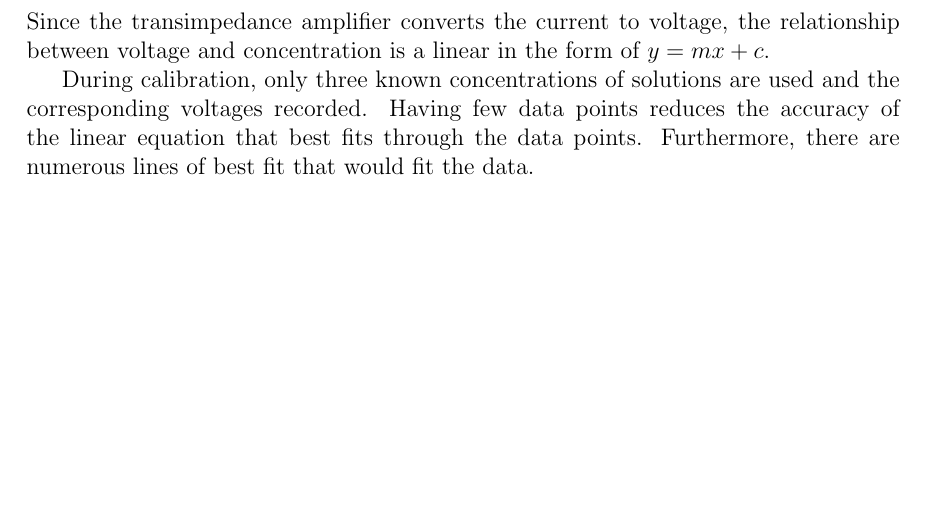
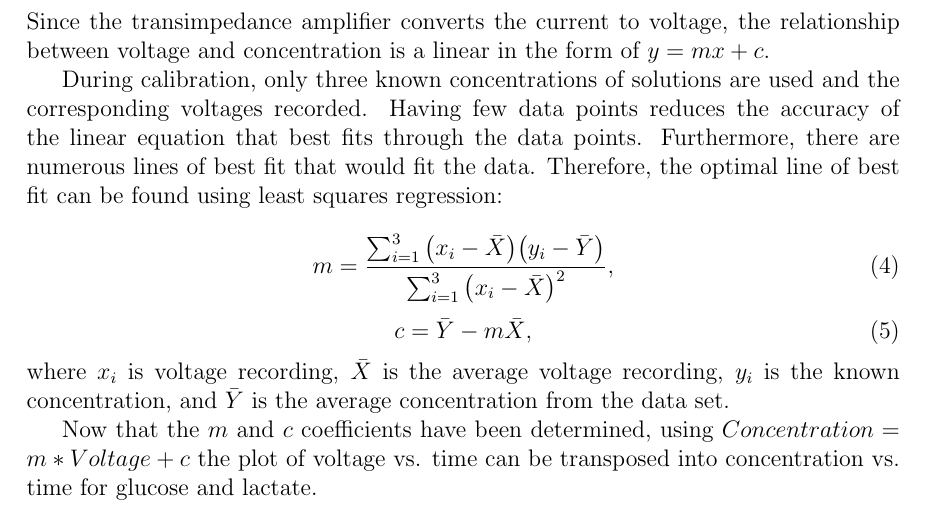
Before and after one commit to ajp15/MEng-Indv-Project-Report, a LaTeX paper (report.tex, which reads design.tex): part of page 12 of 19, cut so that both start at the same text, the shorter picture padded with empty space. Compiled offline with pdfLaTeX.

Commit message:
completed glucose and lactate calibration section

```diff
--- a/design.tex
+++ b/design.tex
@@ -163,8 +163,19 @@ Since the concentrations of glucose and lactate being measured is low, such that
 
 \noindent Since the transimpedance amplifier converts the current to voltage, the relationship between voltage and concentration is a linear in the form of $y = mx + c$.
 
-During calibration, only three known concentrations of solutions are used and the corresponding voltages recorded. Having few data points reduces the accuracy of the linear equation that best fits through the data points. Furthermore, there are numerous lines of best fit that would fit the data.
+During calibration, only three known concentrations of solutions are used and the corresponding voltages recorded. Having few data points reduces the accuracy of the linear equation that best fits through the data points. Furthermore, there are numerous lines of best fit that would fit the data. Therefore, the optimal line of best fit can be found using least squares regression:
+
+\begin{equation}
+    m = \frac{ \sum_{i=1}^{3} \big( x_{i} - \Bar{X} \big) \big( y_{i} - \Bar{Y} \big) }{ \sum_{i=1}^{3} \big( x_{i} - \Bar{X} \big)^{2} },
+    \label{equation: least squares regression}
+\end{equation}
+\begin{equation}
+    c = \Bar{Y} - m\Bar{X},
+\end{equation}
+
+\noindent where $x_{i}$ is voltage recording, $\Bar{X}$ is the average voltage recording, $y_i$ is the known concentration, and $\Bar{Y}$ is the average concentration from the data set.
+
+Now that the $m$ and $c$ coefficients have been determined, using $Concentration = m*Voltage + c$ the plot of voltage vs. time can be transposed into concentration vs. time for glucose and lactate.
+
 
 % K+ derivation
-
-% glucose and lactate linear derivation. mention hill equation -> linear. Limitation with 3 points -> many lines of best fit -> use least squares method to find best line of best fit
```
